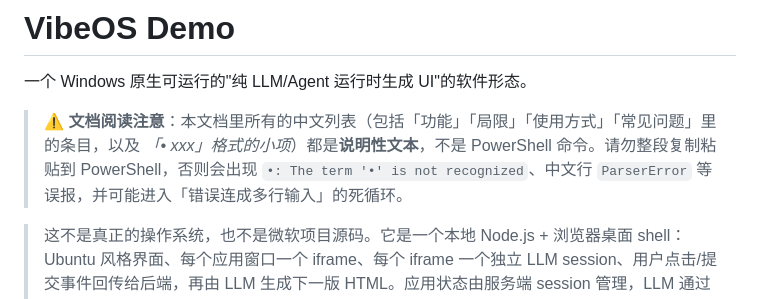
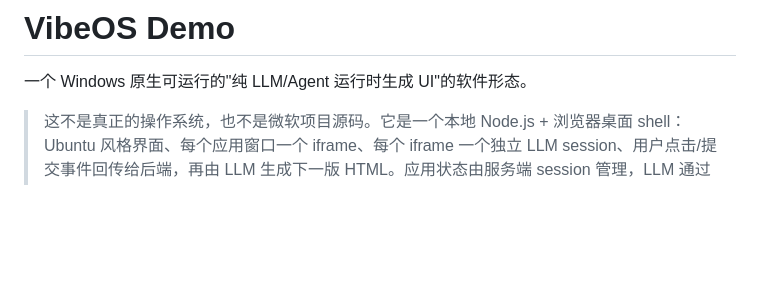
Before and after one commit to DDDFXYqiming/vibeos-demo, a Markdown page: README.md, the part around the change. Rendered like a GitHub page; blank space fills up the shorter version.

Commit message:
docs: remove PowerShell copy-paste warning per user preference

```diff
--- a/README.md
+++ b/README.md
@@ -1,8 +1,6 @@
 # VibeOS Demo
 
 一个 Windows 原生可运行的"纯 LLM/Agent 运行时生成 UI"的软件形态。
-
-> **⚠️ 文档阅读注意**：本文档里所有的中文列表（包括「功能」「局限」「使用方式」「常见问题」里的条目，以及 *「• xxx」格式的小项*）都是**说明性文本**，不是 PowerShell 命令。请勿整段复制粘贴到 PowerShell，否则会出现 `•: The term '•' is not recognized`、中文行 `ParserError` 等误报，并可能进入「错误连成多行输入」的死循环。
 
 > 这不是真正的操作系统，也不是微软项目源码。它是一个本地 Node.js + 浏览器桌面 shell：Ubuntu 风格界面、每个应用窗口一个 iframe、每个 iframe 一个独立 LLM session、用户点击/提交事件回传给后端，再由 LLM 生成下一版 HTML。应用状态由服务端 session 管理，LLM 通过结构化 JSON 维护每个应用的内部数据。
 
```
